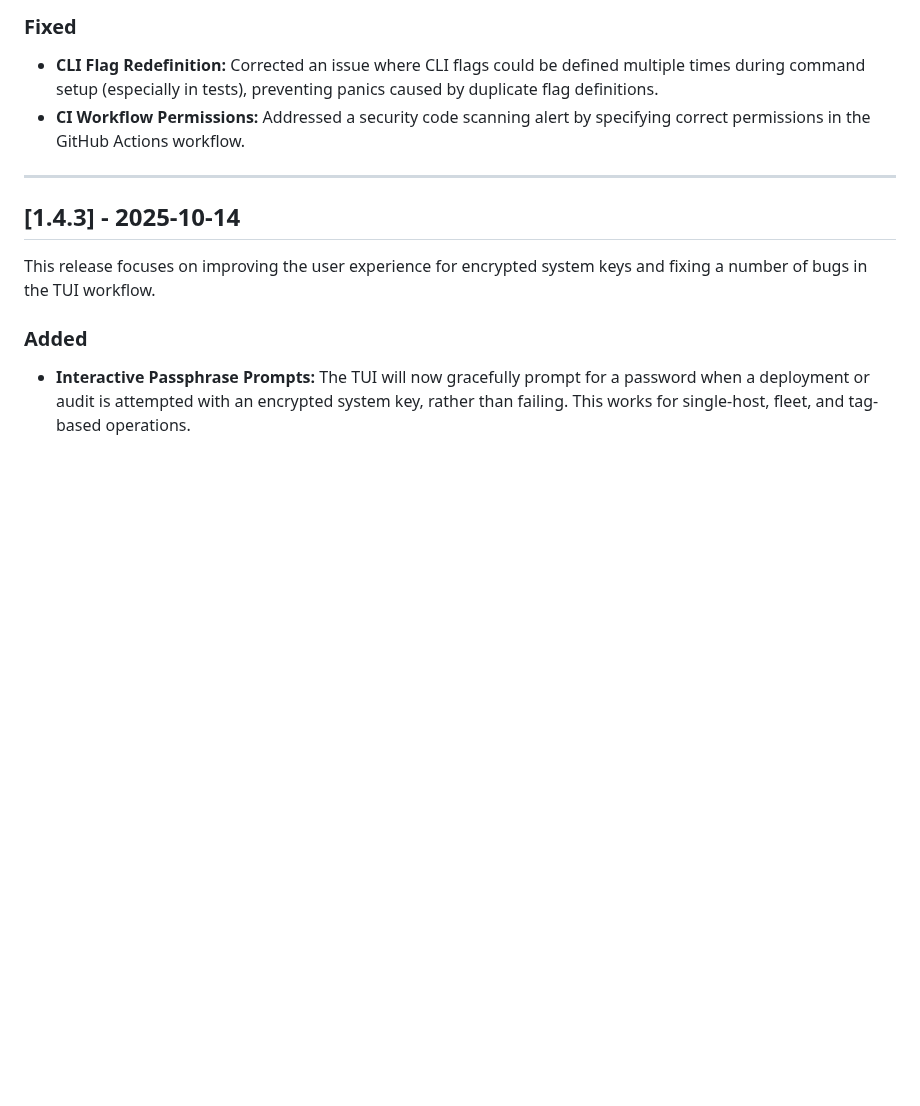
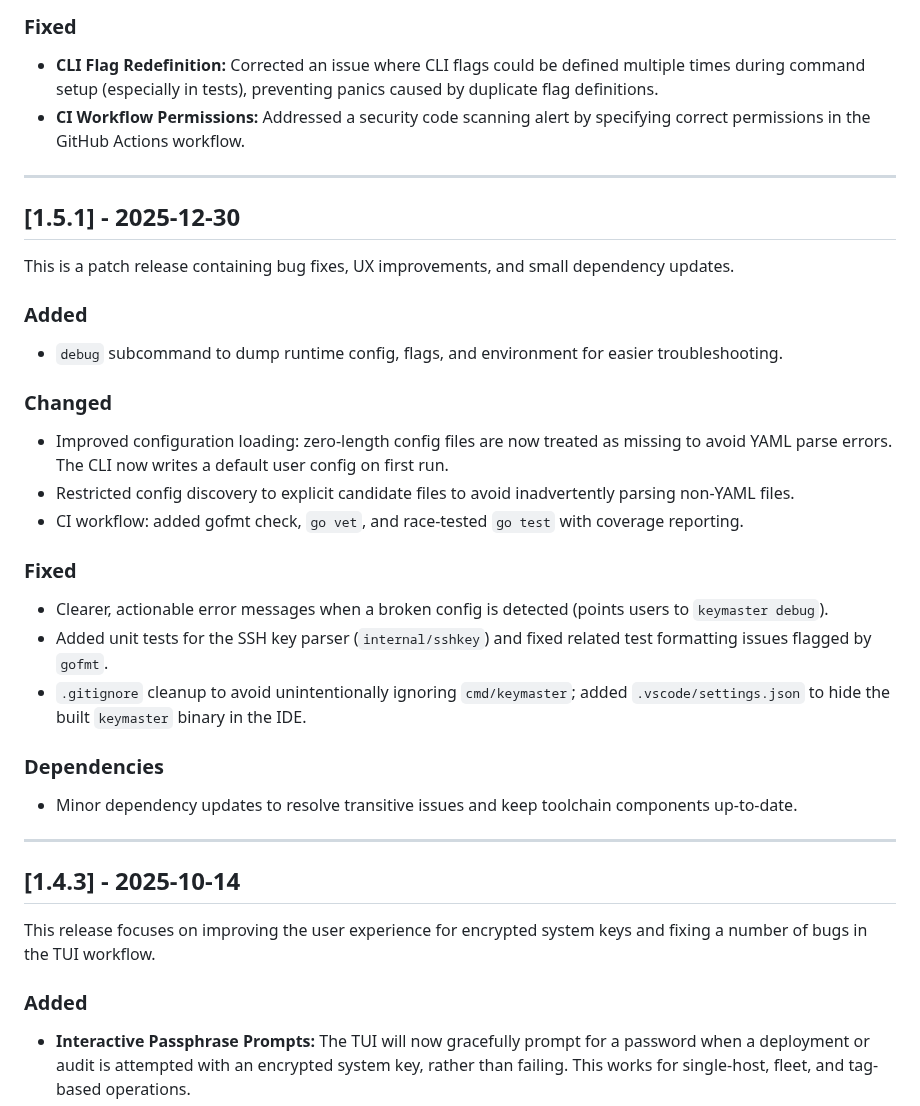
Before and after one commit to ToeiRei/Keymaster, a Markdown page: CHANGELOG.md, the part around the change. Drawn GitHub-style; blank space fills up the shorter version.

Commit message:
changelog: add 1.5.1 entry (config fixes, debug, tests, CI)

```diff
--- a/CHANGELOG.md
+++ b/CHANGELOG.md
@@ -24,6 +24,32 @@ This release marks a major overhaul of the data layer for improved reliability a
 
 - **CLI Flag Redefinition:** Corrected an issue where CLI flags could be defined multiple times during command setup (especially in tests), preventing panics caused by duplicate flag definitions.
 - **CI Workflow Permissions:** Addressed a security code scanning alert by specifying correct permissions in the GitHub Actions workflow.
+
+---
+
+## [1.5.1] - 2025-12-30
+
+This is a patch release containing bug fixes, UX improvements, and small dependency updates.
+
+### Added
+
+- `debug` subcommand to dump runtime config, flags, and environment for easier troubleshooting.
+
+### Changed
+
+- Improved configuration loading: zero-length config files are now treated as missing to avoid YAML parse errors. The CLI now writes a default user config on first run.
+- Restricted config discovery to explicit candidate files to avoid inadvertently parsing non-YAML files.
+- CI workflow: added gofmt check, `go vet`, and race-tested `go test` with coverage reporting.
+
+### Fixed
+
+- Clearer, actionable error messages when a broken config is detected (points users to `keymaster debug`).
+- Added unit tests for the SSH key parser (`internal/sshkey`) and fixed related test formatting issues flagged by `gofmt`.
+- `.gitignore` cleanup to avoid unintentionally ignoring `cmd/keymaster`; added `.vscode/settings.json` to hide the built `keymaster` binary in the IDE.
+
+### Dependencies
+
+- Minor dependency updates to resolve transitive issues and keep toolchain components up-to-date.
 
 ---
 
```
